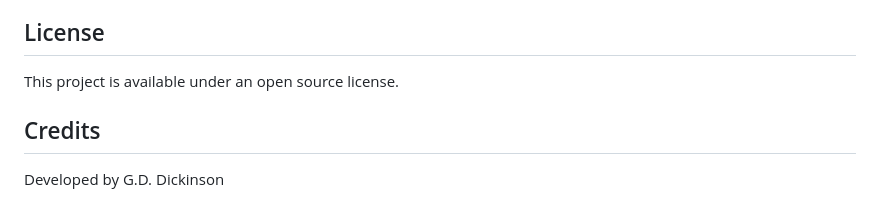
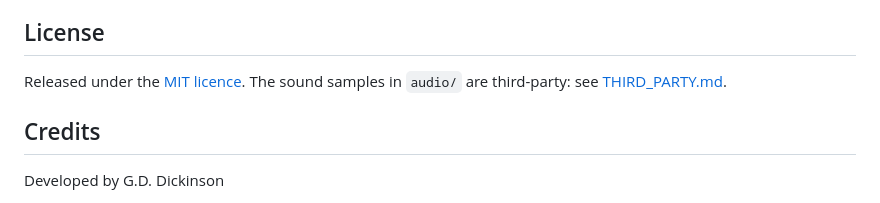
Before and after one commit to gddickinson/soundTest, a Markdown page: README.md, the part around the change. Drawn GitHub-style.

Commit message:
README: licence section points to the MIT LICENSE
Co-Authored-By: Claude Opus 5.5 <noreply@anthropic.com>

```diff
--- a/README.md
+++ b/README.md
@@ -109,7 +109,7 @@ Contributions to SoundTest are welcome! Feel free to submit pull requests or ope
 
 ## License
 
-This project is available under an open source license.
+Released under the [MIT licence](LICENSE). The sound samples in `audio/` are third-party: see [THIRD_PARTY.md](THIRD_PARTY.md).
 
 ## Credits
 
```
